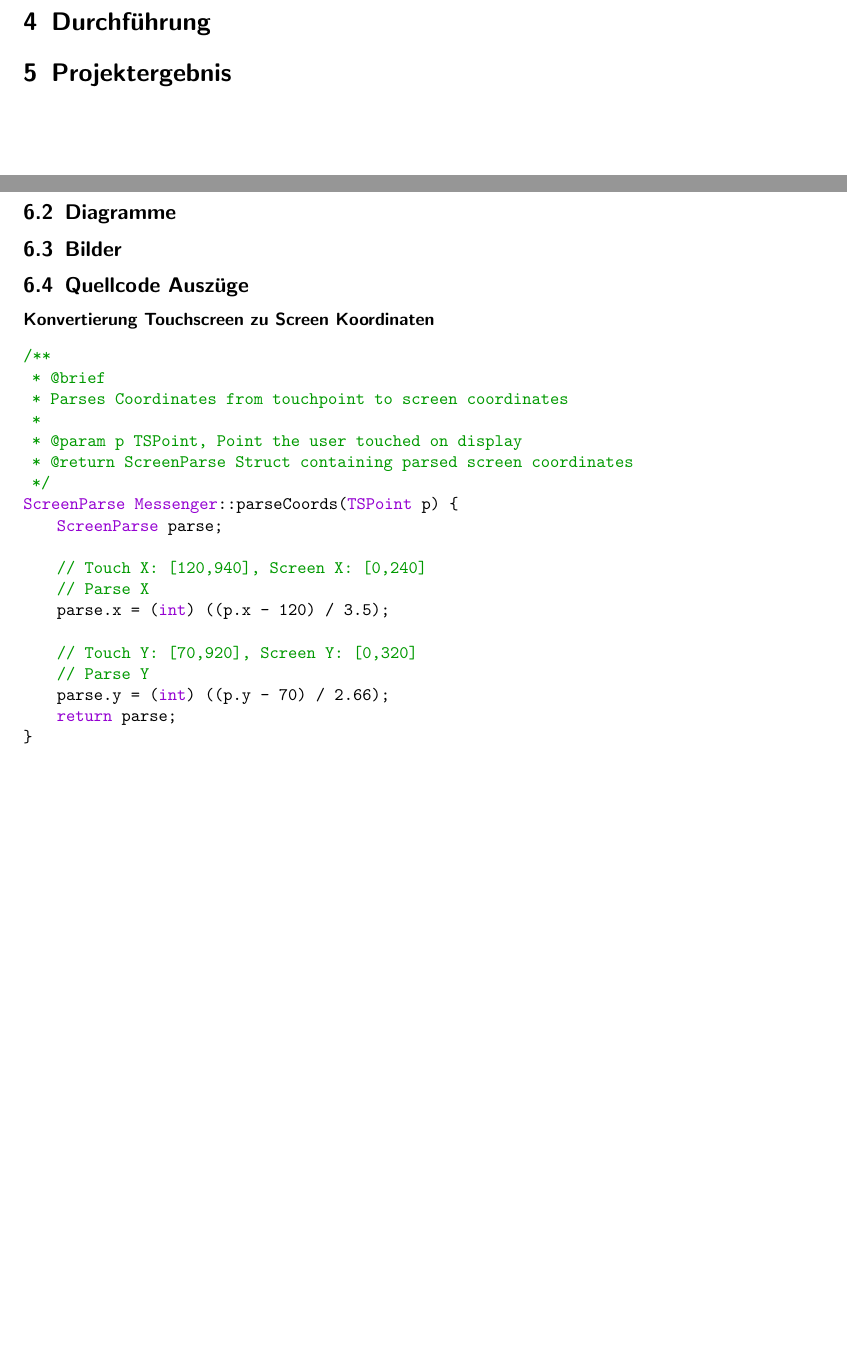
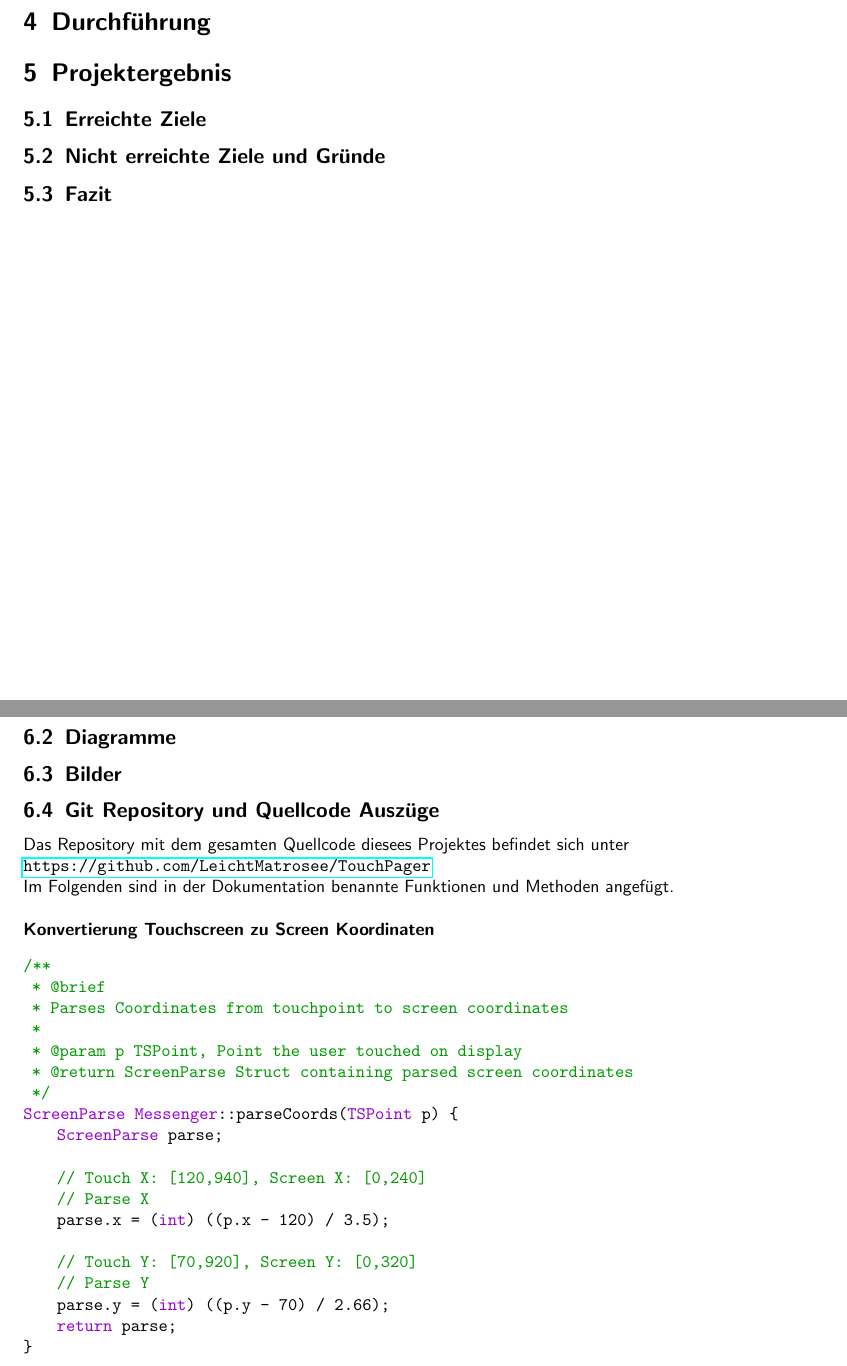
Before and after one commit to GeKoppe/TouchPager, a LaTeX document (Documentation/TouchPager_Dokumentation_Thilo_Gerrit.tex): two parts of pages 5 and 7 of 9, joined at a grey line, cut so that both start at the same text, the shorter picture padded with empty space. Compiled offline with pdfLaTeX.

```diff
--- a/Documentation/TouchPager_Dokumentation_Thilo_Gerrit.tex
+++ b/Documentation/TouchPager_Dokumentation_Thilo_Gerrit.tex
@@ -227,7 +227,13 @@
 
 
 \section{Projektergebnis}
+\subsection{Erreichte Ziele}
 
+
+\subsection{Nicht erreichte Ziele und Gründe}
+
+
+\subsection{Fazit}
 \newpage
 \section{Anlagen}
 \subsection{Auflistung der Komponenten}
@@ -345,8 +351,15 @@
 
 
 
-\subsection{Quellcode Auszüge}
-\textbf{Konvertierung Touchscreen zu Screen Koordinaten}
+\subsection{Git Repository und Quellcode Auszüge}
+Das Repository mit dem gesamten Quellcode diesees Projektes befindet sich unter
+\\
+\url{https://github.com/LeichtMatrosee/TouchPager}
+\\
+Im Folgenden sind in der Dokumentation benannte Funktionen und Methoden angefügt.
+\\
+\\
+\textbf{Konvertierung Touchscreen zu Screen Koordinaten}\label{code:screenparse}
 \begin{lstlisting}
 /**
  * @brief
@@ -367,7 +380,7 @@
     parse.y = (int) ((p.y - 70) / 2.66);
     return parse;
 }
-\end{lstlisting}\label{lst:screenparse}
+\end{lstlisting}
 
 \end{small}
 \newpage
```
Also changed, not shown: Documentation/TouchPager_Dokumentation_Thilo_Gerrit.pdf, Documentation/TouchPager_Dokumentation_Thilo_Gerrit.tex (8 more changed lines), 1 other file.
